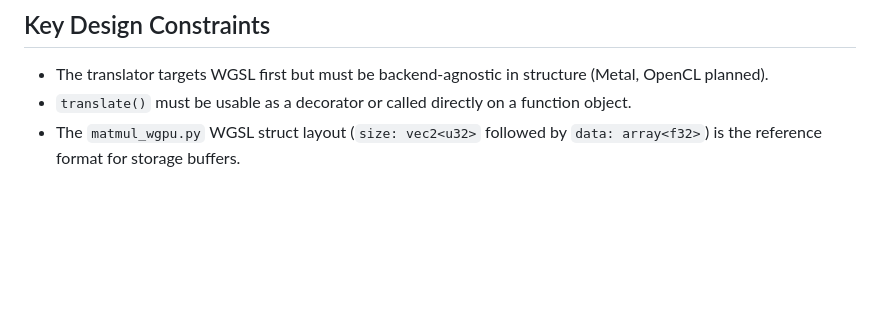
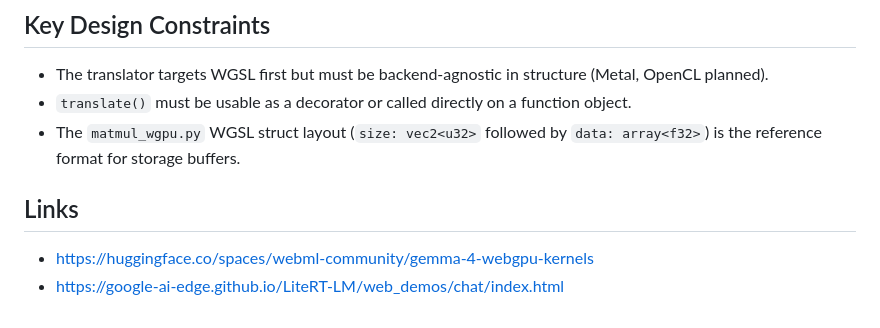
Before and after one commit to wakoan/slang, a Markdown page: CLAUDE.md, the part around the change. GitHub-like rendering; blank space fills up the shorter version.

Commit message:
docs: add reference Links section to CLAUDE.md
Co-Authored-By: Claude Opus 4.8 <noreply@anthropic.com>
Claude-Session: https://claude.ai/code/session_01HcnPkedsnqkoyJi2TXqCG1

```diff
--- a/CLAUDE.md
+++ b/CLAUDE.md
@@ -96,3 +96,9 @@ The translator emits **WGSL** (default) and **MSL** (`translate(fn, target="msl"
 - The translator targets WGSL first but must be backend-agnostic in structure (Metal, OpenCL planned).
 - `translate()` must be usable as a decorator or called directly on a function object.
 - The `matmul_wgpu.py` WGSL struct layout (`size: vec2<u32>` followed by `data: array<f32>`) is the reference format for storage buffers.
+
+
+## Links
+
+- https://huggingface.co/spaces/webml-community/gemma-4-webgpu-kernels
+- https://google-ai-edge.github.io/LiteRT-LM/web_demos/chat/index.html
```
